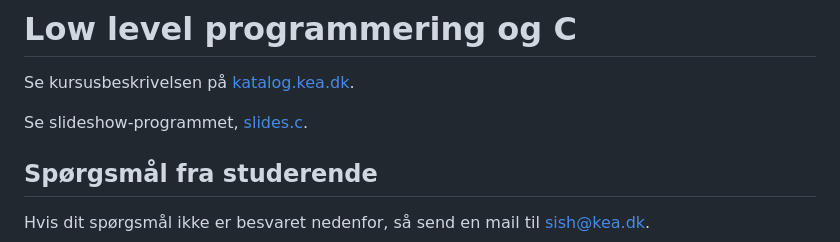
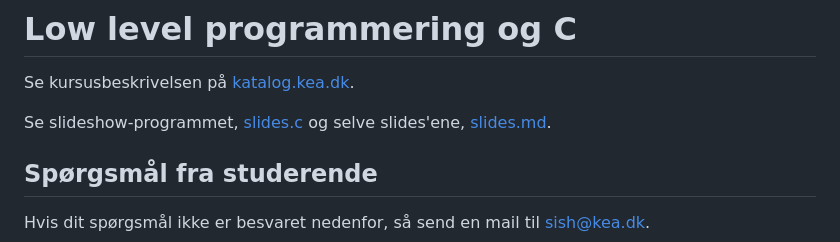
Before and after one commit to sshine/valgfag2025, a Markdown page: low-level-c/README.md, the part around the change. Drawn GitHub-style.

Commit message:
low-level-c: Link til slides.md

```diff
--- a/low-level-c/README.md
+++ b/low-level-c/README.md
@@ -2,7 +2,7 @@
 
 Se kursusbeskrivelsen på [katalog.kea.dk][katalog].
 
-Se slideshow-programmet, [slides.c](./slides.c).
+Se slideshow-programmet, [slides.c](./slides.c) og selve slides'ene, [slides.md](./slides.md).
 
 [katalog]: https://katalog.kea.dk/course/3050456/2024-2025
 
```
